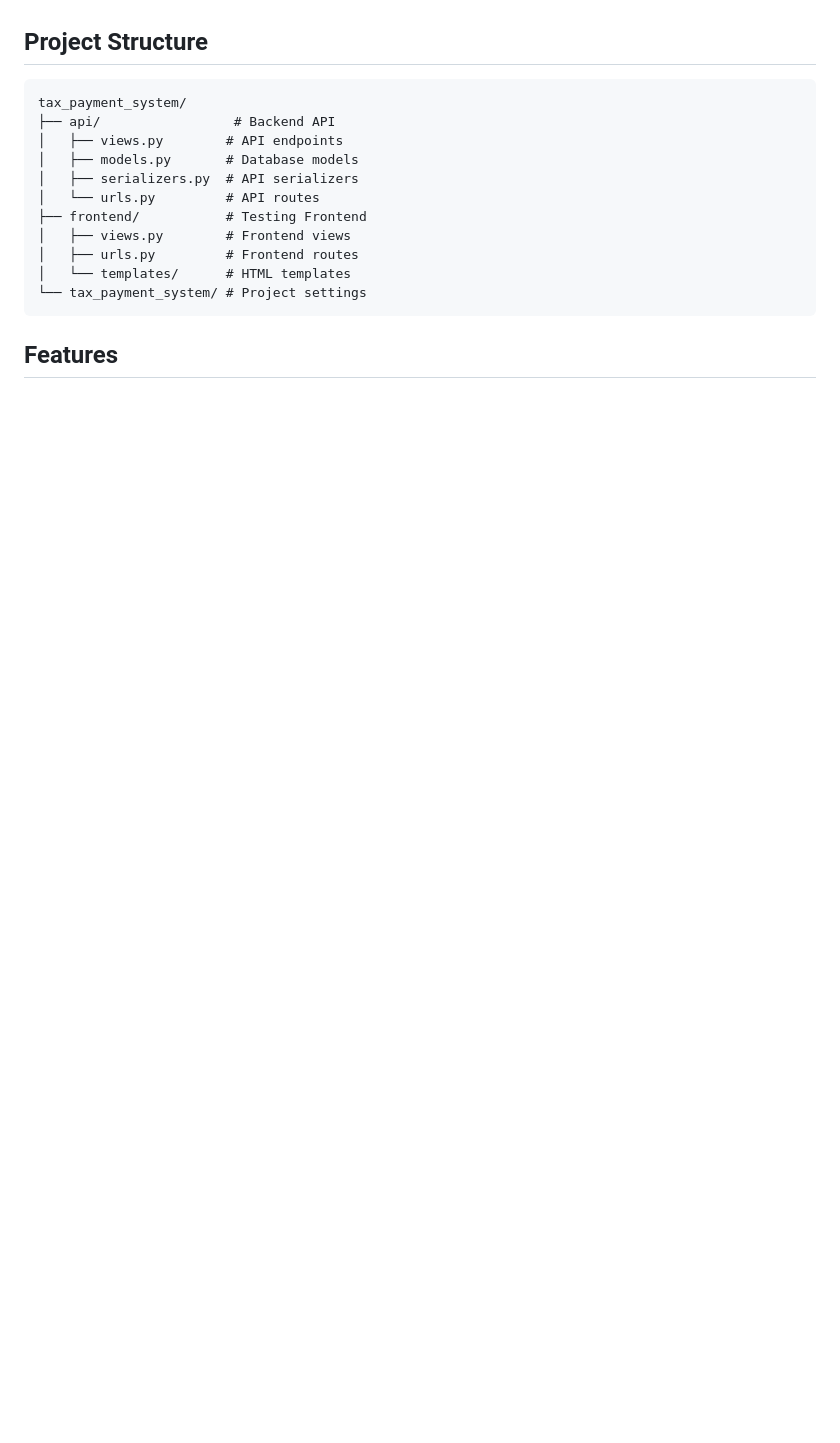
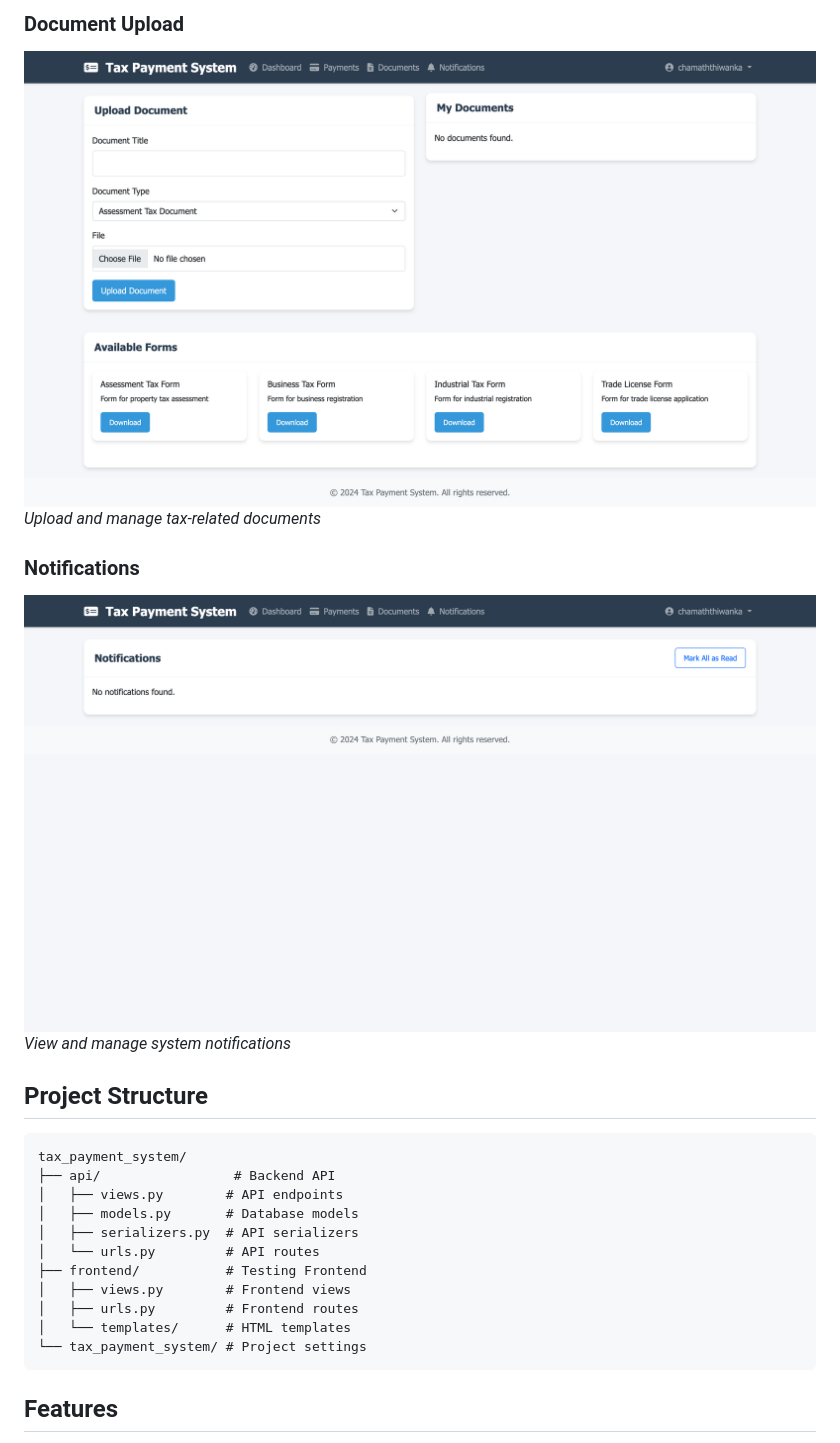
Before and after one commit to chama-x/TaxPayApp, a Markdown page: README.md, the part around one of its changes. Drawn GitHub-style; pictures changed too: Screenshots/Document Upload.png (added), Screenshots/Notifications.png (added); blank space fills up the shorter version.

Commit message:
docs: Add screenshots to README.md

```diff
--- a/README.md
+++ b/README.md
@@ -4,3 +19,10 @@ A comprehensive tax payment system with a Django backend, testing frontend, and
+### Document Upload
+![Document Upload](Screenshots/Document%20Upload.png)
+*Upload and manage tax-related documents*
+
+### Notifications
+![Notifications](Screenshots/Notifications.png)
+*View and manage system notifications*
 
 ## Project Structure
 
```
Also changed, not shown: other parts of README.md (+15 -0 lines), Screenshots/Payments Page.png (added), Screenshots/Tax Dashboard.png (added), Screenshots/Welcome Page.png (added).
